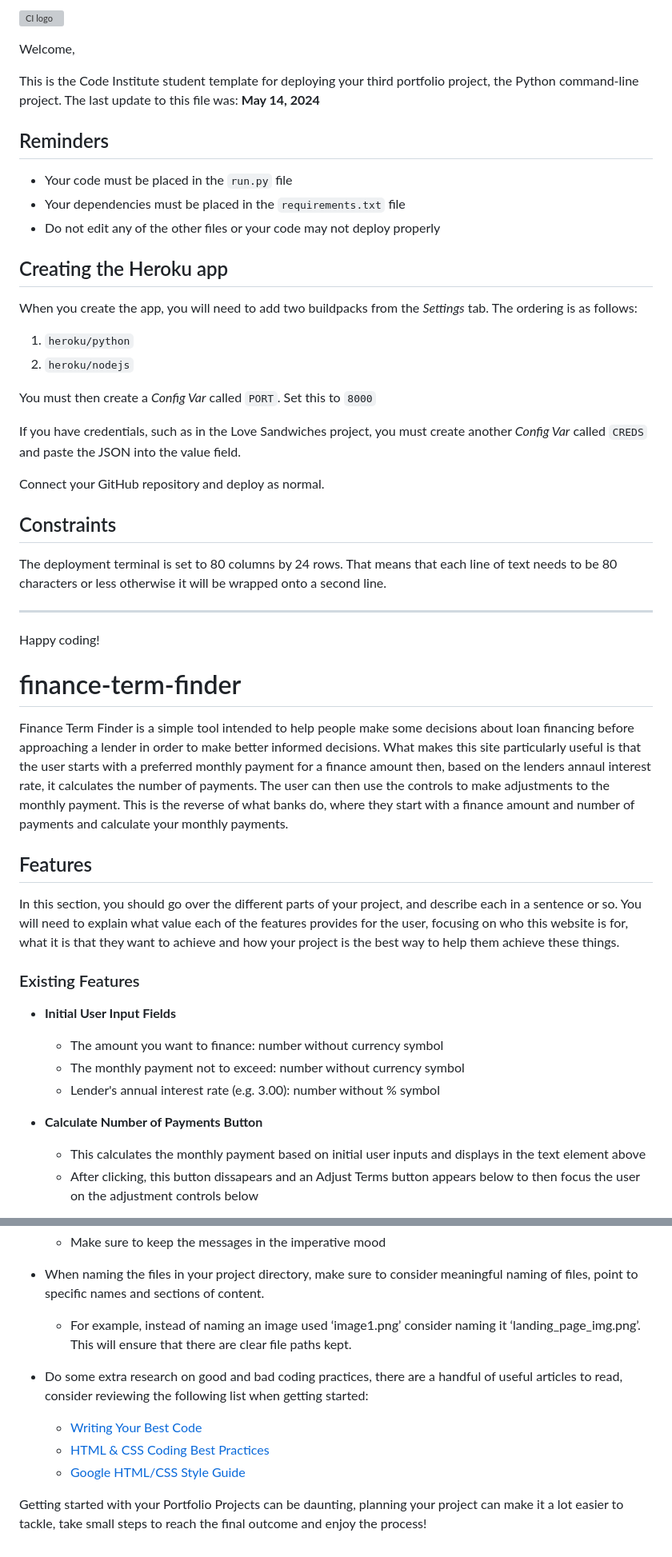
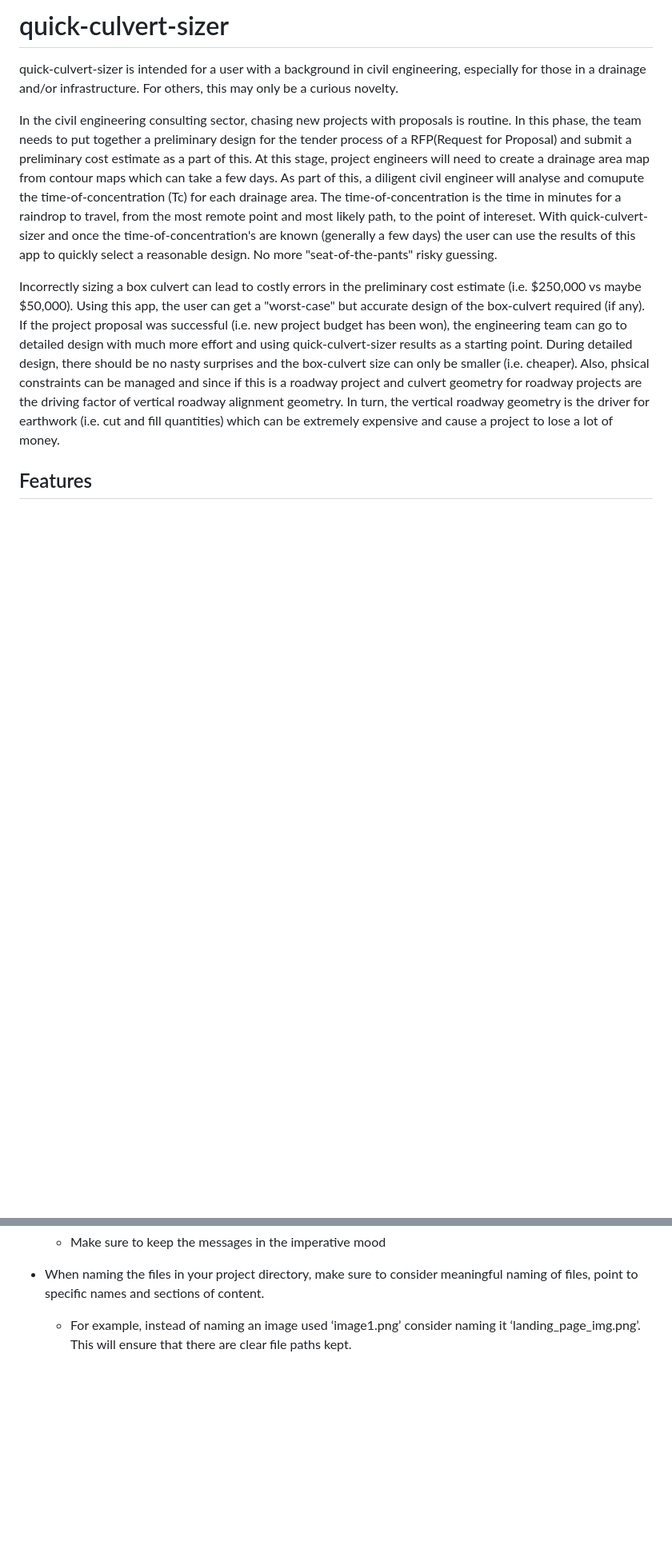
Before and after one commit to Pacman0126/quick_culvert_sizer, a Markdown page: README.md, 2 parts joined by grey strips. Shown: that part at 80% size. Drawn GitHub-style; blank space fills up the shorter version; grey boxes are pictures that could not be loaded.

Commit message:
finish README

```diff
--- a/README.md
+++ b/README.md
@@ -1,54 +1,10 @@
-![CI logo](https://codeinstitute.s3.amazonaws.com/fullstack/ci_logo_small.png)
+# quick-culvert-sizer
 
-Welcome,
+quick-culvert-sizer is intended for a user with a background in civil engineering, especially for those in a drainage and/or infrastructure. For others, this may only be a curious novelty.
 
-This is the Code Institute student template for deploying your third portfolio project, the Python command-line project. The last update to this file was: **May 14, 2024**
+In the civil engineering consulting sector, chasing new projects with proposals is routine. In this phase, the team needs to put together a preliminary design for the tender process of a RFP(Request for Proposal) and submit a preliminary cost estimate as a part of this. At this stage, project engineers will need to create a drainage area map from contour maps which can take a few days. As part of this, a diligent civil engineer will analyse and comupute the time-of-concentration (Tc) for each drainage area. The time-of-concentration is the time in minutes for a raindrop to travel, from the most remote point and most likely path, to the point of intereset. With quick-culvert-sizer and once the time-of-concentration's are known (generally a few days) the user can use the results of this app to quickly select a reasonable design. No more "seat-of-the-pants" risky guessing.
 
-## Reminders
-
-- Your code must be placed in the `run.py` file
-- Your dependencies must be placed in the `requirements.txt` file
-- Do not edit any of the other files or your code may not deploy properly
-
-## Creating the Heroku app
-
-When you create the app, you will need to add two buildpacks from the _Settings_ tab. The ordering is as follows:
-
-1. `heroku/python`
-2. `heroku/nodejs`
-
-You must then create a _Config Var_ called `PORT`. Set this to `8000`
-
-If you have credentials, such as in the Love Sandwiches project, you must create another _Config Var_ called `CREDS` and paste the JSON into the value field.
-
-Connect your GitHub repository and deploy as normal.
-
-## Constraints
-
-The deployment terminal is set to 80 columns by 24 rows. That means that each line of text needs to be 80 characters or less otherwise it will be wrapped onto a second line.
-
----
-
-Happy coding!
-
-# finance-term-finder
-
-Finance Term Finder is a simple tool intended to help people make some decisions about loan financing before approaching a lender in order to make better informed decisions. What makes this site particularly useful is that the user starts with a preferred monthly payment for a finance amount then, based on the lenders annaul interest rate, it calculates the number of payments. The user can then use the controls to make adjustments to the monthly payment. This is the reverse of what banks do, where they start with a finance amount and number of payments and calculate your monthly payments.
+Incorrectly sizing a box culvert can lead to costly errors in the preliminary cost estimate (i.e. $250,000 vs maybe $50,000). Using this app, the user can get a "worst-case" but accurate design of the box-culvert required (if any). If the project proposal was successful (i.e. new project budget has been won), the engineering team can go to detailed design with much more effort and using quick-culvert-sizer results as a starting point. During detailed design, there should be no nasty surprises and the box-culvert size can only be smaller (i.e. cheaper). Also, phsical constraints can be managed and since if this is a roadway project and culvert geometry for roadway projects are the driving factor of vertical roadway alignment geometry. In turn, the vertical roadway geometry is the driver for earthwork (i.e. cut and fill quantities) which can be extremely expensive and cause a project to lose a lot of money.
 
 ## Features
 
-In this section, you should go over the different parts of your project, and describe each in a sentence or so. You will need to explain what value each of the features provides for the user, focusing on who this website is for, what it is that they want to achieve and how your project is the best way to help them achieve these things.
-
-### Existing Features
-
-- __Initial User Input Fields__
-
-  - The amount you want to finance: number without currency symbol
-  - The monthly payment not to exceed: number without currency symbol
-  - Lender's annual interest rate (e.g. 3.00): number without % symbol
-
-- __Calculate Number of Payments Button__
-
-  - This calculates the monthly payment based on initial user inputs and displays in the text element above
-  - After clicking, this button dissapears and an Adjust Terms button appears below to then focus the user on the adjustment controls below
-
@@ -231,10 +163,3 @@ Below you will find a couple of extra tips that may be helpful when completing y
 
 - When naming the files in your project directory, make sure to consider meaningful naming of files, point to specific names and sections of content.
   - For example, instead of naming an image used ‘image1.png’ consider naming it ‘landing_page_img.png’. This will ensure that there are clear file paths kept.
-
-- Do some extra research on good and bad coding practices, there are a handful of useful articles to read, consider reviewing the following list when getting started:
-  - [Writing Your Best Code](https://learn.shayhowe.com/html-css/writing-your-best-code/)
-  - [HTML & CSS Coding Best Practices](https://medium.com/@inceptiondj.info/html-css-coding-best-practice-fadb9870a00f)
-  - [Google HTML/CSS Style Guide](https://google.github.io/styleguide/htmlcssguide.html#General)
-
-Getting started with your Portfolio Projects can be daunting, planning your project can make it a lot easier to tackle, take small steps to reach the final outcome and enjoy the process!
```
Also changed, not shown: other parts of README.md (+10 -34 lines), images/Heroku_once_deployed_open_app.PNG (added), images/Heroku_running_app.PNG (added).
